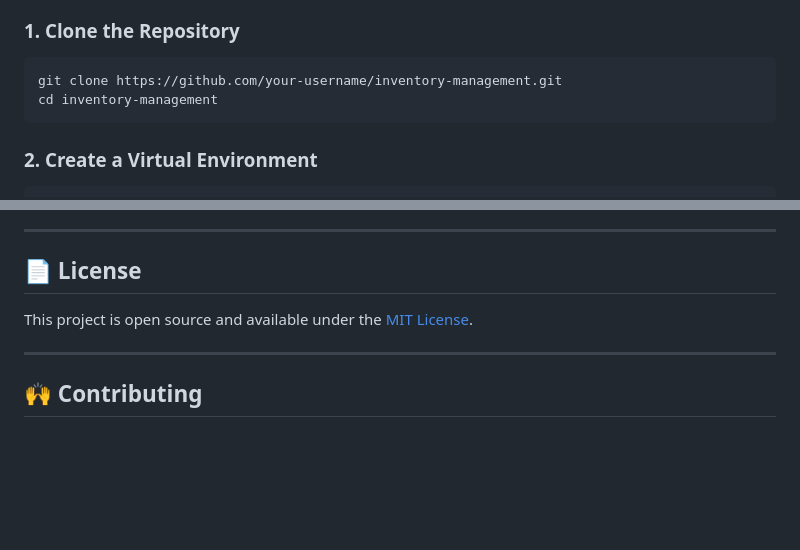
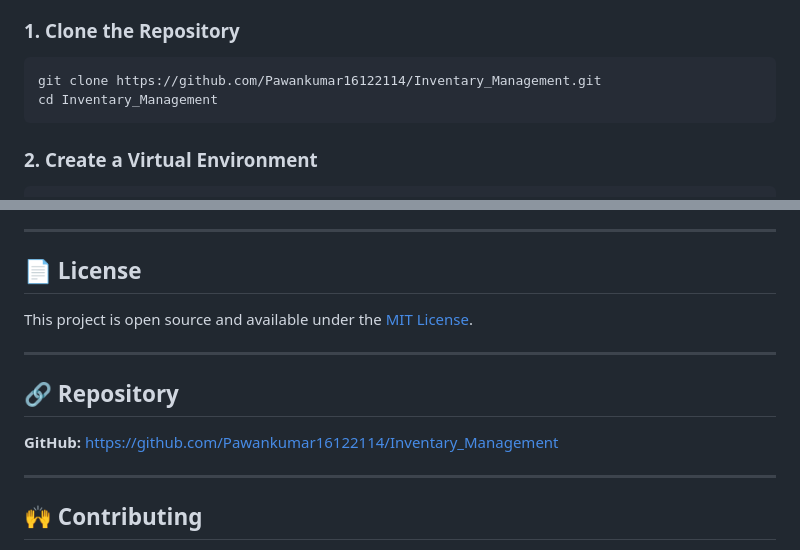
Before and after one commit to Pawankumar16122114/Inventary_Management, a Markdown page: README.md, 2 parts joined by grey strips. GitHub-like rendering; blank space fills up the shorter version.

Commit message:
Update README with correct GitHub repository URL

````diff
--- a/README.md
+++ b/README.md
@@ -68,8 +68,8 @@ Inventary_management/
 ### 1. Clone the Repository
 
 ```bash
-git clone https://github.com/your-username/inventory-management.git
-cd inventory-management
+git clone https://github.com/Pawankumar16122114/Inventary_Management.git
+cd Inventary_Management
 ```
 
 ### 2. Create a Virtual Environment
@@ -188,6 +188,12 @@ This project is open source and available under the [MIT License](LICENSE).
 
 ---
 
+## 🔗 Repository
+
+**GitHub:** [https://github.com/Pawankumar16122114/Inventary_Management](https://github.com/Pawankumar16122114/Inventary_Management)
+
+---
+
 ## 🙌 Contributing
 
 Pull requests are welcome! For major changes, please open an issue first to discuss what you would like to change.
````
